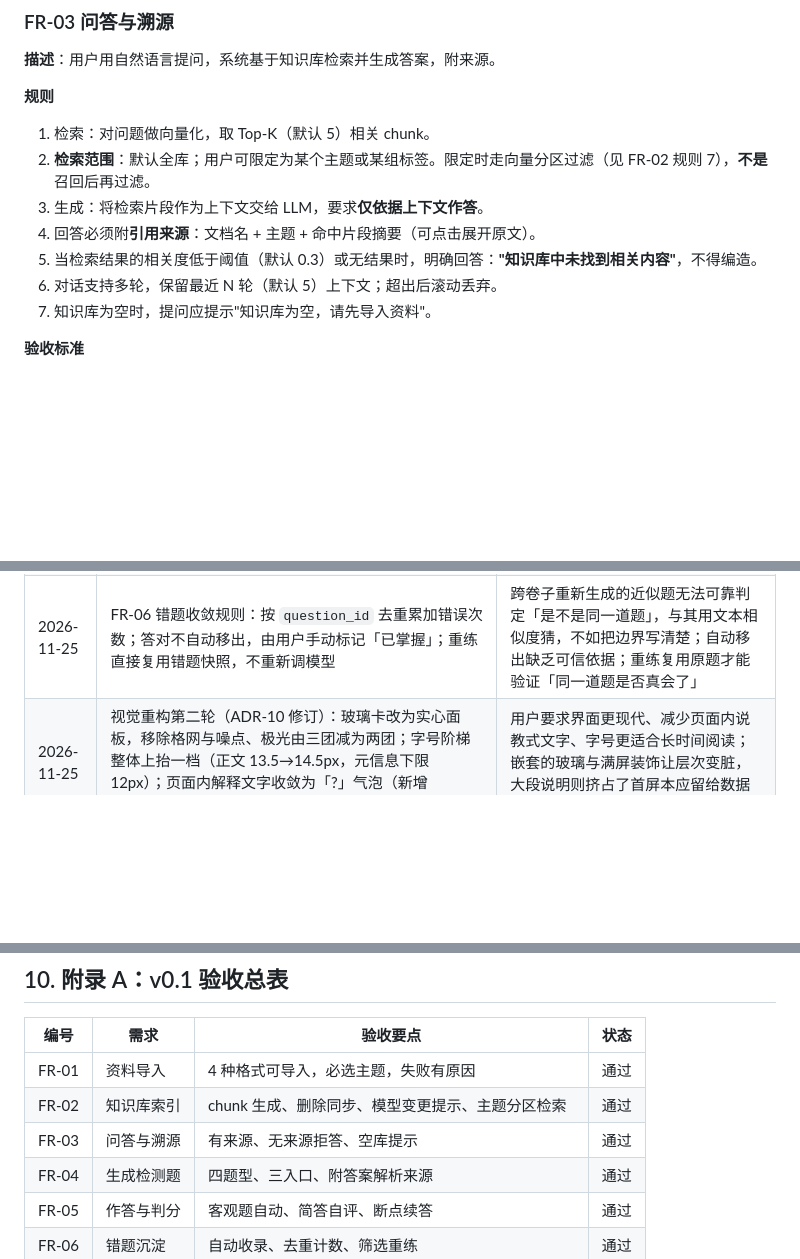
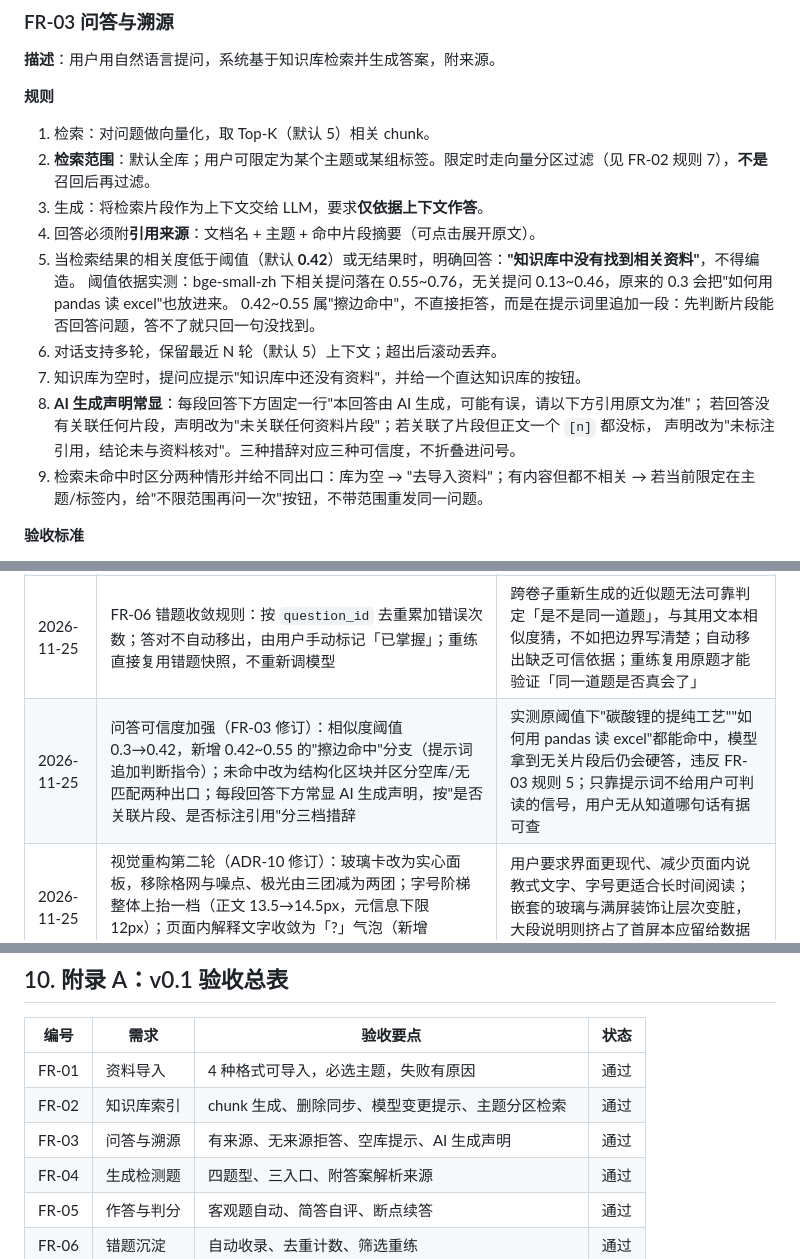
Before and after one commit to dragonFtop/A4S, a Markdown page: docs/PRD.md, 3 parts joined by grey strips. GitHub-like rendering; blank space fills up the shorter version.

```diff
--- a/docs/PRD.md
+++ b/docs/PRD.md
@@ -186,9 +186,16 @@ AI 时代可用的工具有很多，但学生的需求被切得很碎：资料
 2. **检索范围**：默认全库；用户可限定为某个主题或某组标签。限定时走向量分区过滤（见 FR-02 规则 7），**不是**召回后再过滤。
 3. 生成：将检索片段作为上下文交给 LLM，要求**仅依据上下文作答**。
 4. 回答必须附**引用来源**：文档名 + 主题 + 命中片段摘要（可点击展开原文）。
-5. 当检索结果的相关度低于阈值（默认 0.3）或无结果时，明确回答：**"知识库中未找到相关内容"**，不得编造。
+5. 当检索结果的相关度低于阈值（默认 **0.42**）或无结果时，明确回答：**"知识库中没有找到相关资料"**，不得编造。
+   阈值依据实测：bge-small-zh 下相关提问落在 0.55~0.76，无关提问 0.13~0.46，原来的 0.3 会把"如何用 pandas 读 excel"也放进来。
+   0.42~0.55 属"擦边命中"，不直接拒答，而是在提示词里追加一段：先判断片段能否回答问题，答不了就只回一句没找到。
 6. 对话支持多轮，保留最近 N 轮（默认 5）上下文；超出后滚动丢弃。
-7. 知识库为空时，提问应提示"知识库为空，请先导入资料"。
+7. 知识库为空时，提问应提示"知识库中还没有资料"，并给一个直达知识库的按钮。
+8. **AI 生成声明常显**：每段回答下方固定一行"本回答由 AI 生成，可能有误，请以下方引用原文为准"；
+   若回答没有关联任何片段，声明改为"未关联任何资料片段"；若关联了片段但正文一个 `[n]` 都没标，
+   声明改为"未标注引用，结论未与资料核对"。三种措辞对应三种可信度，不折叠进问号。
+9. 检索未命中时区分两种情形并给不同出口：库为空 → "去导入资料"；有内容但都不相关 →
+   若当前限定在主题/标签内，给"不限范围再问一次"按钮，不带范围重发同一问题。
 
 **验收标准**
 
@@ -546,6 +553,7 @@ AI 时代可用的工具有很多，但学生的需求被切得很碎：资料
 | 2026-11-25 | FR-04 落地细则：四种题型各一个出题器并发调用；材料下限 100 字/题；无来源编号的题整题丢弃；草稿可逐题删除（新增 `practice_sessions.meta` 存组卷参数） | 一次调用混出多题型无法控配比、也无法定位「哪种题型资料不足」；来源校验是防幻觉的最后一道闸；删题后才开始作答，错题本才可信 |
 | 2026-11-25 | FR-05 判分口径落地：单选/判断归一化后严格相等；多选必须集合完全一致（少选、多选均不得分）；简答自评「掌握/未掌握」；**未作答按 0 分计但不进错题本** | 归一化是为了把格式差异（`A、` 与 `A`）排除在扣分之外；多选只对一项必须扣，那是知识差异不是格式问题；没做过不等于做错，未答不该污染错题本 |
 | 2026-11-25 | FR-06 错题收敛规则：按 `question_id` 去重累加错误次数；答对不自动移出，由用户手动标记「已掌握」；重练直接复用错题快照，不重新调模型 | 跨卷子重新生成的近似题无法可靠判定「是不是同一道题」，与其用文本相似度猜，不如把边界写清楚；自动移出缺乏可信依据；重练复用原题才能验证「同一道题是否真会了」 |
+| 2026-11-25 | 问答可信度加强（FR-03 修订）：相似度阈值 0.3→0.42，新增 0.42~0.55 的"擦边命中"分支（提示词追加判断指令）；未命中改为结构化区块并区分空库/无匹配两种出口；每段回答下方常显 AI 生成声明，按"是否关联片段、是否标注引用"分三档措辞 | 实测原阈值下"碳酸锂的提纯工艺""如何用 pandas 读 excel"都能命中，模型拿到无关片段后仍会硬答，违反 FR-03 规则 5；只靠提示词不给用户可判读的信号，用户无从知道哪句话有据可查 |
 | 2026-11-25 | 视觉重构第二轮（ADR-10 修订）：玻璃卡改为实心面板，移除格网与噪点、极光由三团减为两团；字号阶梯整体上抬一档（正文 13.5→14.5px，元信息下限 12px）；页面内解释文字收敛为「?」气泡（新增 `ui/HelpTip`），删去 4 张纯说明卡片 | 用户要求界面更现代、减少页面内说教式文字、字号更适合长时间阅读；嵌套的玻璃与满屏装饰让层次变脏，大段说明则挤占了首屏本应留给数据的位置 |
 | 2026-11-25 | 取消插件机制（ADR-08 修订）：删除 `registry.py` / `bootstrap.py`，六类能力改为工厂函数装配；删除零引用的 `repositories/base.py` Protocol；4 个出题器子类合并为 1 个按题型参数化的类；`sqlalchemy_repo.py` 831 行按实体拆为 6 个文件 | 单机单人项目每类实现只有 1～2 个，且四个 LLM 供应商共用同一个类、默认地址在预设表里已定义一次——注册表没有带来可替换性，只增加了一层跳转；目标转为「保留功能、降低阅读成本」 |
 | 2026-11-24 | 新增 FR-11 学习概览（首页），原"设置"页保持为配置中心 | 用户要求有"个人主页"感；单机无账号，故以学习概览承担该角色 |
@@ -588,7 +596,7 @@ AI 时代可用的工具有很多，但学生的需求被切得很碎：资料
 | ----- | ------- | -------------------- | --- |
 | FR-01 | 资料导入    | 4 种格式可导入，必选主题，失败有原因       | 通过 |
 | FR-02 | 知识库索引   | chunk 生成、删除同步、模型变更提示、主题分区检索 | 通过 |
-| FR-03 | 问答与溯源   | 有来源、无来源拒答、空库提示       | 通过 |
+| FR-03 | 问答与溯源   | 有来源、无来源拒答、空库提示、AI 生成声明 | 通过 |
 | FR-04 | 生成检测题   | 四题型、三入口、附答案解析来源      | 通过 |
 | FR-05 | 作答与判分   | 客观题自动、简答自评、断点续答      | 通过 |
 | FR-06 | 错题沉淀    | 自动收录、去重计数、筛选重练       | 通过 |
```
Also changed, not shown: README.md (+2 -1 lines), docs/TASKS.md (+19 -0 lines), docs/screenshots/03-chat.png, 6 other files.
